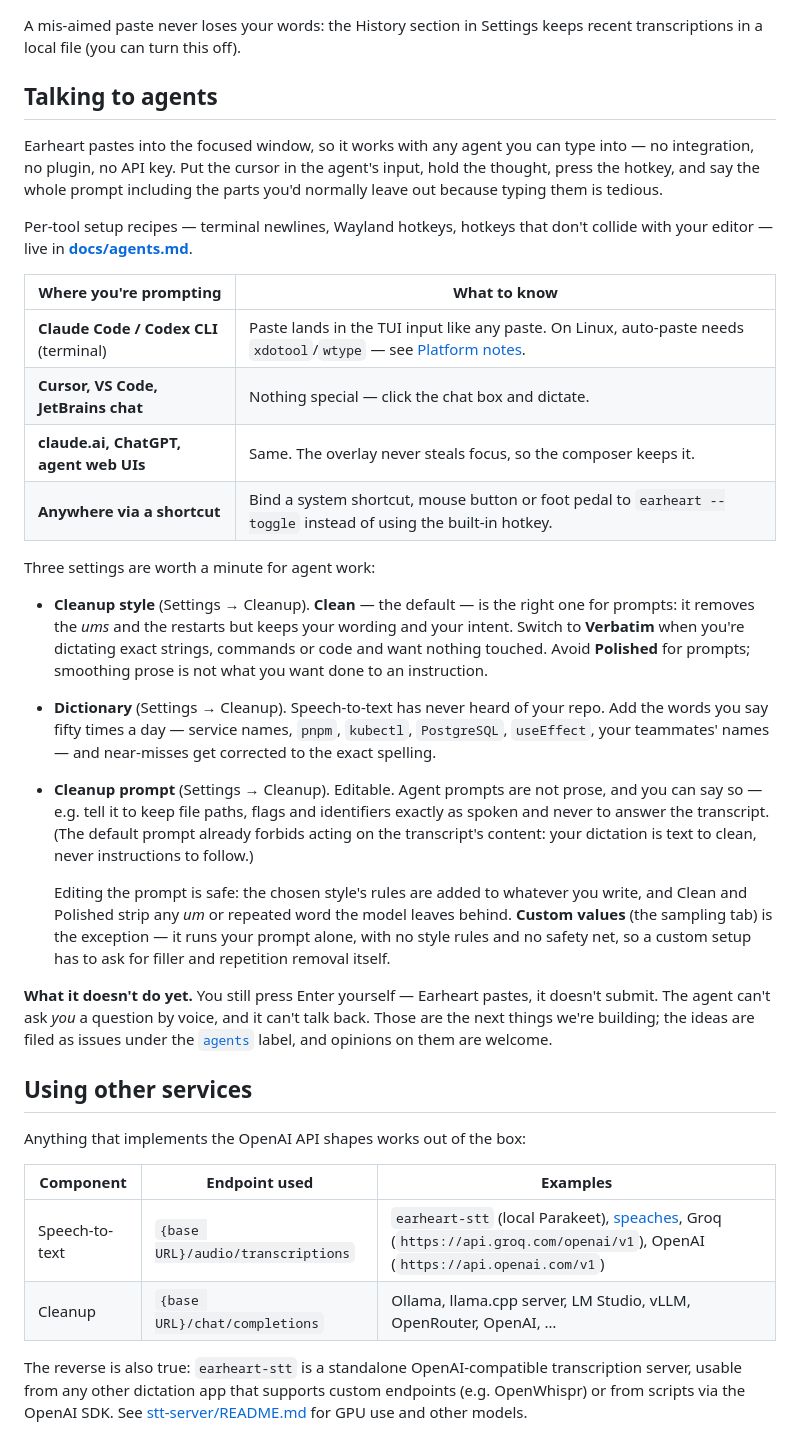
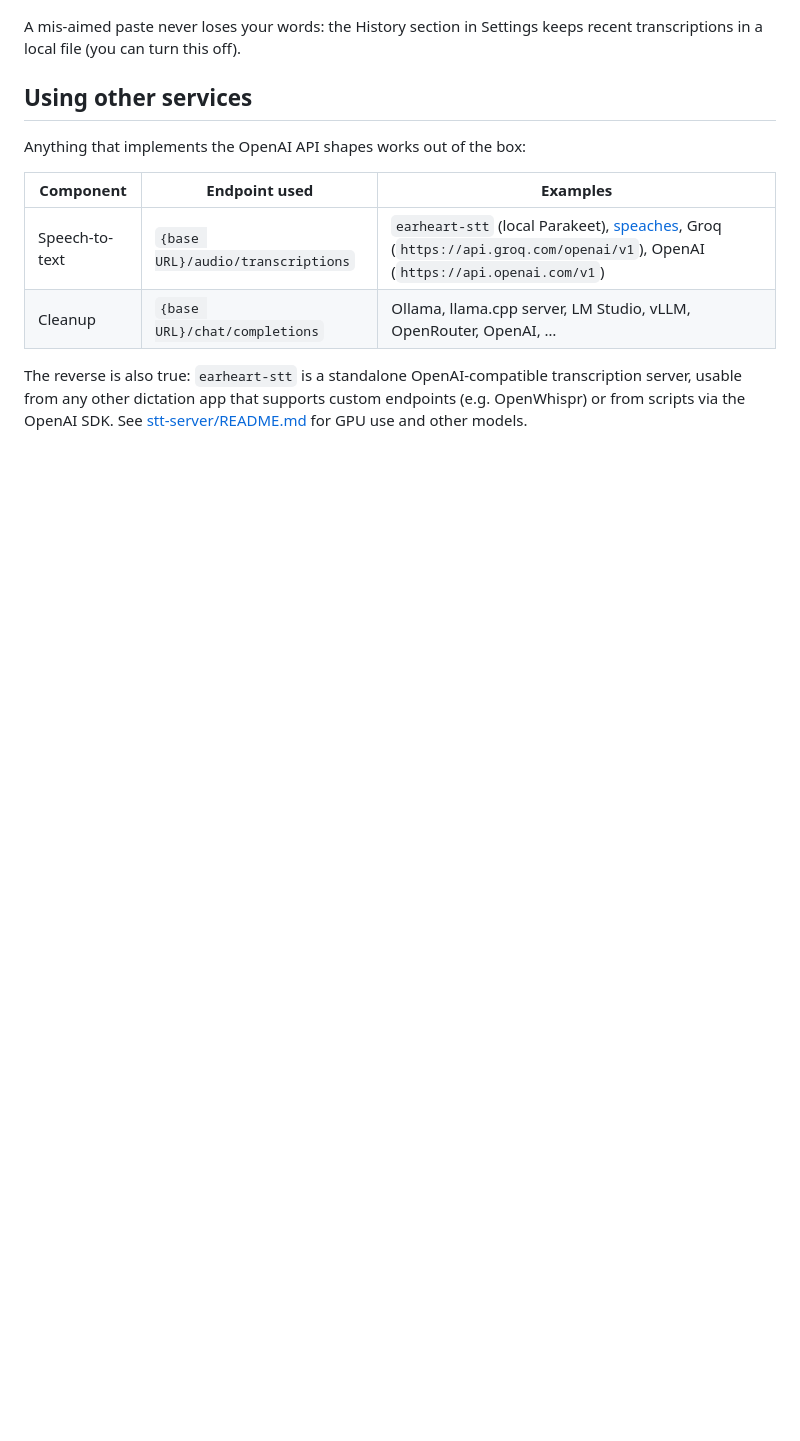
Before and after one commit to cleanunicorn/earheart, a Markdown page: README.md, the part around one of its changes. GitHub-like rendering; blank space fills up the shorter version.

```diff
--- a/README.md
+++ b/README.md
@@ -277,53 +302,6 @@ the wizard:
 A mis-aimed paste never loses your words: the History section in Settings
 keeps recent transcriptions in a local file (you can turn this off).
 
-## Talking to agents
-
-Earheart pastes into the focused window, so it works with any agent you can
-type into — no integration, no plugin, no API key. Put the cursor in the
-agent's input, hold the thought, press the hotkey, and say the whole prompt
-including the parts you'd normally leave out because typing them is tedious.
-
-Per-tool setup recipes — terminal newlines, Wayland hotkeys, hotkeys that don't
-collide with your editor — live in **[docs/agents.md](docs/agents.md)**.
-
-| Where you're prompting | What to know |
-| --- | --- |
-| **Claude Code / Codex CLI** (terminal) | Paste lands in the TUI input like any paste. On Linux, auto-paste needs `xdotool`/`wtype` — see [Platform notes](#linux). |
-| **Cursor, VS Code, JetBrains chat** | Nothing special — click the chat box and dictate. |
-| **claude.ai, ChatGPT, agent web UIs** | Same. The overlay never steals focus, so the composer keeps it. |
-| **Anywhere via a shortcut** | Bind a system shortcut, mouse button or foot pedal to `earheart --toggle` instead of using the built-in hotkey. |
-
-Three settings are worth a minute for agent work:
-
-- **Cleanup style** (Settings → Cleanup). **Clean** — the default — is the
-  right one for prompts: it removes the *ums* and the restarts but keeps your
-  wording and your intent. Switch to **Verbatim** when you're dictating exact
-  strings, commands or code and want nothing touched. Avoid **Polished** for
-  prompts; smoothing prose is not what you want done to an instruction.
-- **Dictionary** (Settings → Cleanup). Speech-to-text has never heard of your
-  repo. Add the words you say fifty times a day — service names, `pnpm`,
-  `kubectl`, `PostgreSQL`, `useEffect`, your teammates' names — and near-misses
-  get corrected to the exact spelling.
-- **Cleanup prompt** (Settings → Cleanup). Editable. Agent prompts are not
-  prose, and you can say so — e.g. tell it to keep file paths, flags and
-  identifiers exactly as spoken and never to answer the transcript. (The
-  default prompt already forbids acting on the transcript's content: your
-  dictation is text to clean, never instructions to follow.)
-
-  Editing the prompt is safe: the chosen style's rules are added to whatever
-  you write, and Clean and Polished strip any *um* or repeated word the model
-  leaves behind. **Custom values** (the sampling tab) is the exception — it
-  runs your prompt alone, with no style rules and no safety net, so a custom
-  setup has to ask for filler and repetition removal itself.
-
-**What it doesn't do yet.** You still press Enter yourself — Earheart pastes,
-it doesn't submit. The agent can't ask *you* a question by voice, and it can't
-talk back. Those are the next things we're building; the ideas are filed as
-issues under the
-[`agents`](https://github.com/cleanunicorn/earheart/issues?q=is%3Aissue+label%3Aagents)
-label, and opinions on them are welcome.
-
 ## Using other services
 
 Anything that implements the OpenAI API shapes works out of the box:
```
Also changed, not shown: other parts of README.md (+87 -62 lines), docs/agents.md (+1 -1 lines), docs/screenshots/overlay-done.png, docs/screenshots/overlay-paused.png, docs/screenshots/overlay-recording.png, docs/screenshots/overlay-update.png, 1 other file.
